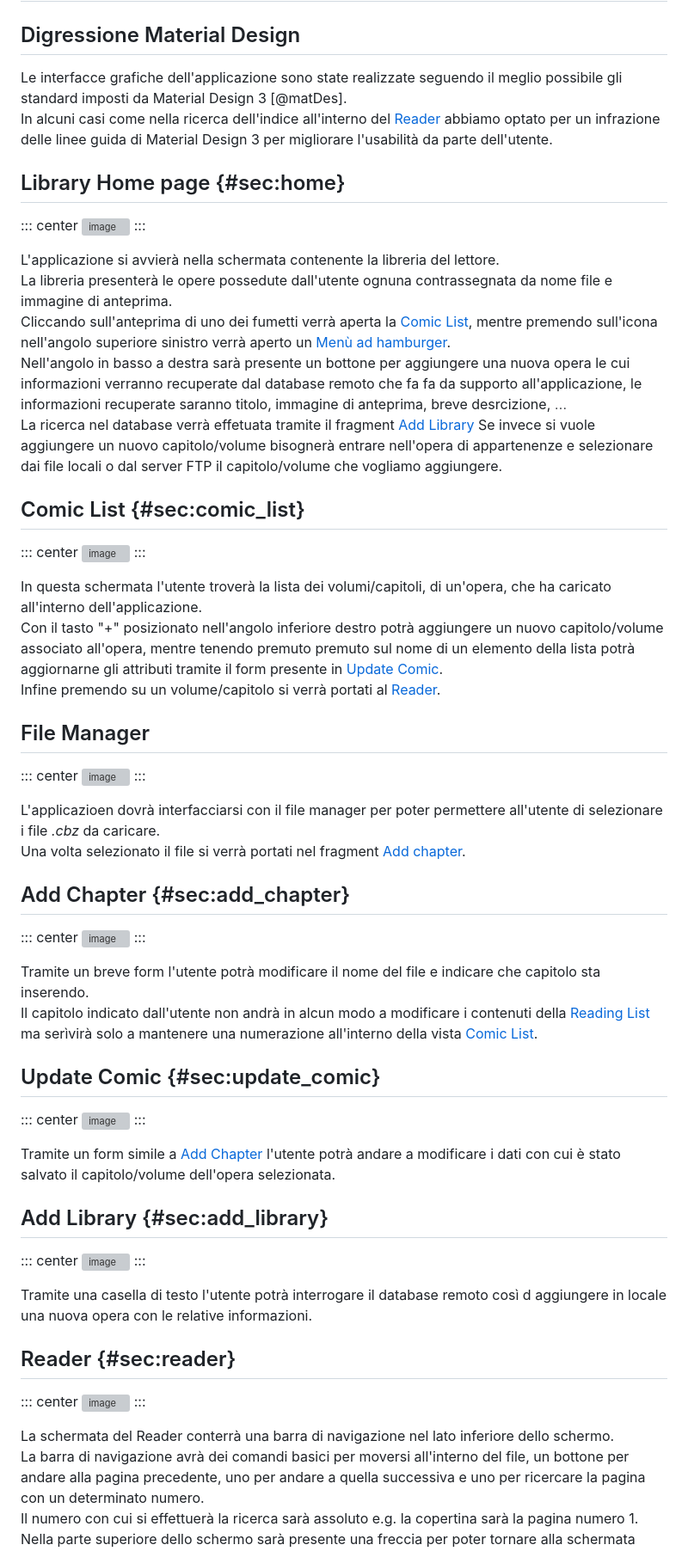
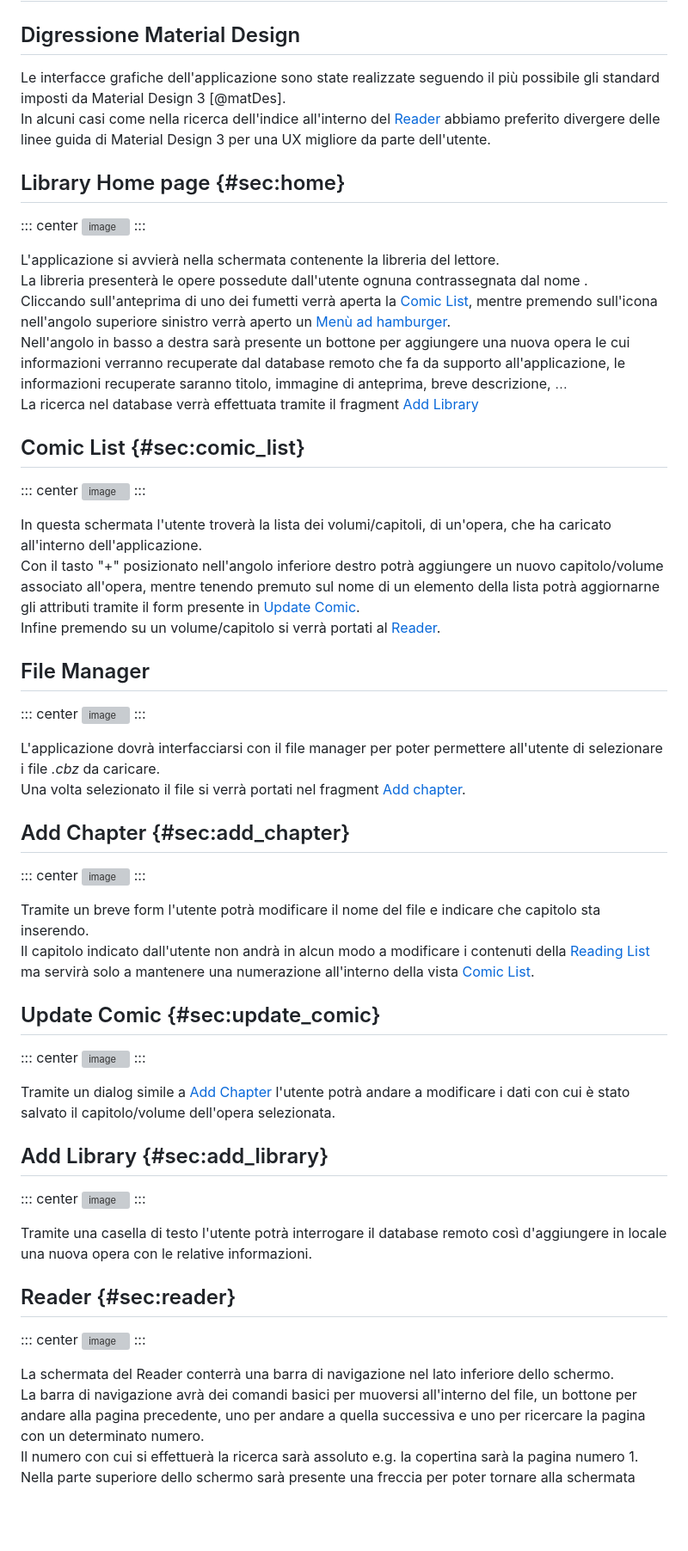
Before and after one commit to elblasco/LPSMT, a Markdown page: docs/Assignment-2/Assignment-2-LPSMT.md, the part around one of its changes. Shown at 86% size. GitHub-like rendering; blank space fills up the shorter version; grey boxes are pictures that could not be loaded.

```diff
--- a/docs/Assignment-2/Assignment-2-LPSMT.md
+++ b/docs/Assignment-2/Assignment-2-LPSMT.md
@@ -163,11 +163,10 @@ due applicazioni separate per reader e manager.
 ## Digressione Material Design
 
 Le interfacce grafiche dell'applicazione sono state realizzate seguendo
-il meglio possibile gli standard imposti da Material Design
-3 [@matDes].\
+il più possibile gli standard imposti da Material Design 3 [@matDes].\
 In alcuni casi come nella ricerca dell'indice all'interno del
-[Reader](#sec:raeder) abbiamo optato per un infrazione delle linee guida
-di Material Design 3 per migliorare l'usabilità da parte dell'utente.
+[Reader](#sec:raeder) abbiamo preferito divergere delle linee guida di
+Material Design 3 per una UX migliore da parte dell'utente.
 
 ## Library Home page {#sec:home}
 
@@ -178,20 +177,16 @@ di Material Design 3 per migliorare l'usabilità da parte dell'utente.
 L'applicazione si avvierà nella schermata contenente la libreria del
 lettore.\
 La libreria presenterà le opere possedute dall'utente ognuna
-contrassegnata da nome file e immagine di anteprima.\
+contrassegnata dal nome .\
 Cliccando sull'anteprima di uno dei fumetti verrà aperta la [Comic
 List](#sec:comic_list), mentre premendo sull'icona nell'angolo superiore
 sinistro verrà aperto un [Menù ad hamburger](#sec:hamburger).\
 Nell'angolo in basso a destra sarà presente un bottone per aggiungere
 una nuova opera le cui informazioni verranno recuperate dal database
-remoto che fa fa da supporto all'applicazione, le informazioni
-recuperate saranno titolo, immagine di anteprima, breve desrcizione,
-$\dots$\
-La ricerca nel database verrà effetuata tramite il fragment [Add
-Library](#sec:add_library) Se invece si vuole aggiungere un nuovo
-capitolo/volume bisognerà entrare nell'opera di appartenenze e
-selezionare dai file locali o dal server FTP il capitolo/volume che
-vogliamo aggiungere.
+remoto che fa da supporto all'applicazione, le informazioni recuperate
+saranno titolo, immagine di anteprima, breve descrizione, $\dots$\
+La ricerca nel database verrà effettuata tramite il fragment [Add
+Library](#sec:add_library)
 
 ## Comic List {#sec:comic_list}
 
@@ -203,8 +198,8 @@ In questa schermata l'utente troverà la lista dei volumi/capitoli, di
 un'opera, che ha caricato all'interno dell'applicazione.\
 Con il tasto "+" posizionato nell'angolo inferiore destro potrà
 aggiungere un nuovo capitolo/volume associato all'opera, mentre tenendo
-premuto premuto sul nome di un elemento della lista potrà aggiornarne
-gli attributi tramite il form presente in [Update
+premuto sul nome di un elemento della lista potrà aggiornarne gli
+attributi tramite il form presente in [Update
 Comic](#sec:update_comic).\
 Infine premendo su un volume/capitolo si verrà portati al
 [Reader](#sec:reader).
@@ -215,7 +210,7 @@ Infine premendo su un volume/capitolo si verrà portati al
 ![image](file_manager.png)
 :::
 
-L'applicazioen dovrà interfacciarsi con il file manager per poter
+L'applicazione dovrà interfacciarsi con il file manager per poter
 permettere all'utente di selezionare i file *.cbz* da caricare.\
 Una volta selezionato il file si verrà portati nel fragment [Add
 chapter](#sec:add_chapter).
@@ -229,7 +224,7 @@ chapter](#sec:add_chapter).
 Tramite un breve form l'utente potrà modificare il nome del file e
 indicare che capitolo sta inserendo.\
 Il capitolo indicato dall'utente non andrà in alcun modo a modificare i
-contenuti della [Reading List](#sec:reading_list) ma serìvirà solo a
+contenuti della [Reading List](#sec:reading_list) ma servirà solo a
 mantenere una numerazione all'interno della vista [Comic
 List](#sec:comic_list).
 
@@ -239,9 +234,9 @@ List](#sec:comic_list).
 ![image](update_library.png)
 :::
 
-Tramite un form simile a [Add Chapter](#sec:add_chapter) l'utente potrà
-andare a modificare i dati con cui è stato salvato il capitolo/volume
-dell'opera selezionata.
+Tramite un dialog simile a [Add Chapter](#sec:add_chapter) l'utente
+potrà andare a modificare i dati con cui è stato salvato il
+capitolo/volume dell'opera selezionata.
 
 ## Add Library {#sec:add_library}
 
@@ -250,7 +245,7 @@ dell'opera selezionata.
 :::
 
 Tramite una casella di testo l'utente potrà interrogare il database
-remoto così d aggiungere in locale una nuova opera con le relative
+remoto così d'aggiungere in locale una nuova opera con le relative
 informazioni.
 
 ## Reader {#sec:reader}
@@ -261,7 +256,7 @@ informazioni.
 
 La schermata del Reader conterrà una barra di navigazione nel lato
 inferiore dello schermo.\
-La barra di navigazione avrà dei comandi basici per moversi all'interno
+La barra di navigazione avrà dei comandi basici per muoversi all'interno
 del file, un bottone per andare alla pagina precedente, uno per andare a
 quella successiva e uno per ricercare la pagina con un determinato
 numero.\
```
Also changed, not shown: other parts of docs/Assignment-2/Assignment-2-LPSMT.md (+17 -16 lines).
